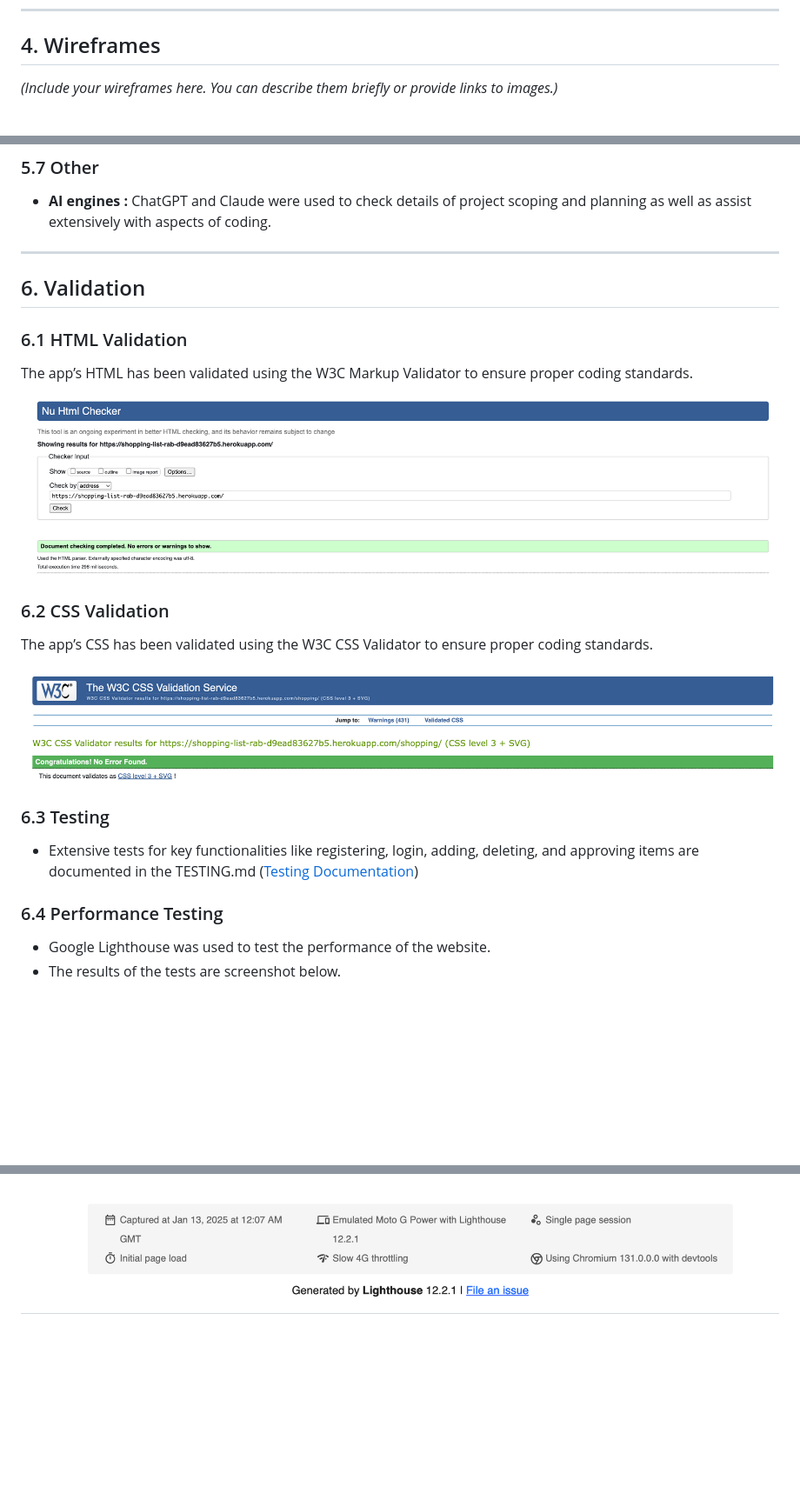
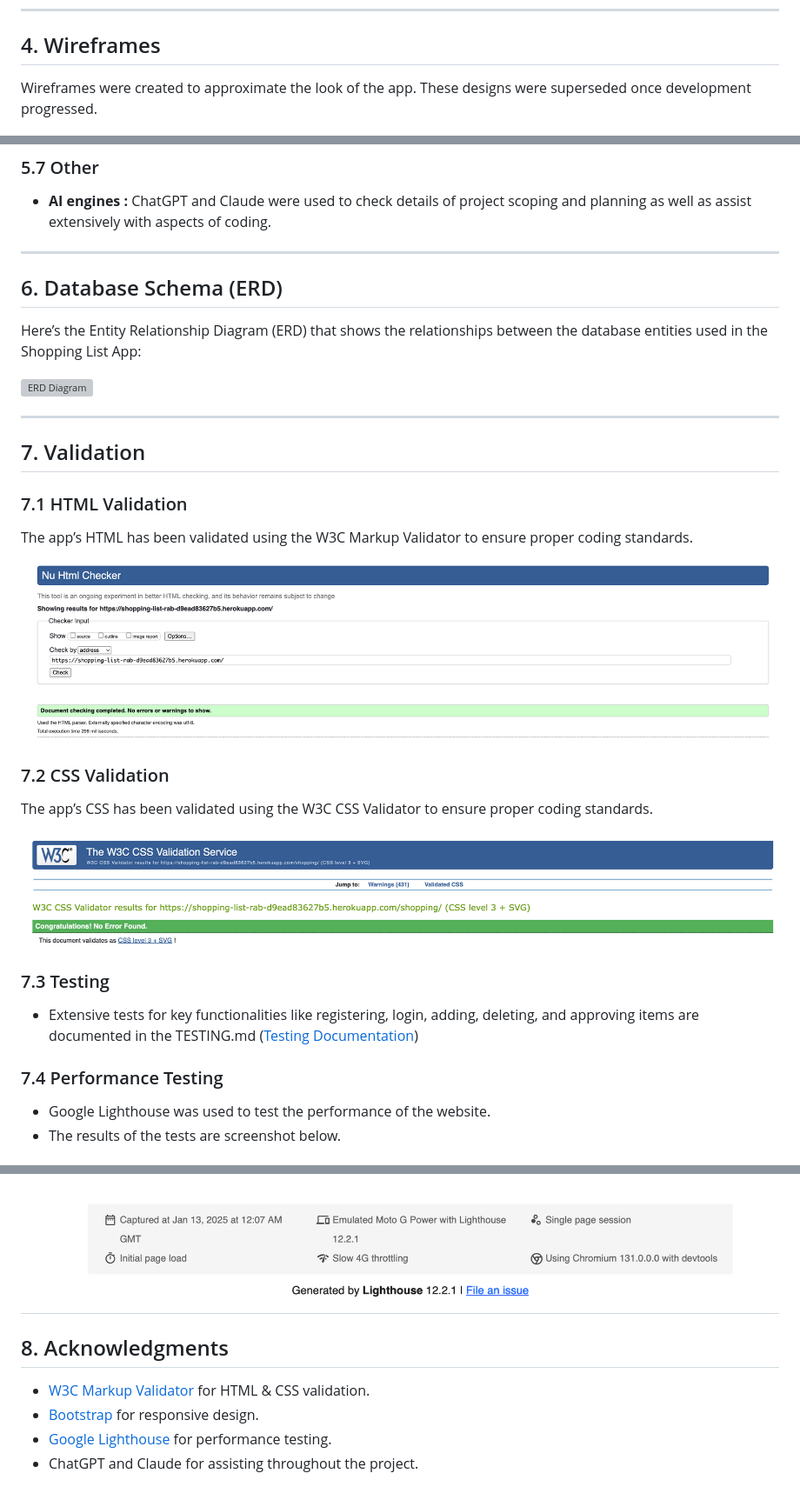
Before and after one commit to rabsingh/Capstone-Project, a Markdown page: README.md, 3 parts joined by grey strips. Shown at 87% size. Rendered like a GitHub page; blank space fills up the shorter version; grey boxes are pictures that could not be loaded.

Commit message:
Added acknowledgments to README

```diff
--- a/README.md
+++ b/README.md
@@ -67,7 +67,8 @@ Any group of people who share tasks and responsibilities, such as:
 ---
 
 ## 4. Wireframes
-*(Include your wireframes here. You can describe them briefly or provide links to images.)*
+Wireframes were created to approximate the look of the app.
+These designs were superseded once development progressed.
 
 ![Wireframe1](shopping_list_app/media/readme_images/Wireframe1.png)
 
@@ -105,24 +106,31 @@ Any group of people who share tasks and responsibilities, such as:
 - **AI engines :** ChatGPT and Claude were used to check details of project scoping and planning as well as assist extensively with aspects of coding.
 
 ---
+## 6. Database Schema (ERD)
 
-## 6. Validation
+Here’s the Entity Relationship Diagram (ERD) that shows the relationships between the database entities used in the Shopping List App:
 
-### 6.1 HTML Validation
+![ERD Diagram](shopping_list_app/media/readme_images/ERD_Diagram.png)
+
+---
+
+## 7. Validation
+
+### 7.1 HTML Validation
 The app’s HTML has been validated using the W3C Markup Validator to ensure proper coding standards.
 
 ![W3C Markup Validation approved](shopping_list_app/media/readme_images/HTML_validation.png)
 
-### 6.2 CSS Validation
+### 7.2 CSS Validation
 The app’s CSS has been validated using the W3C CSS Validator to ensure proper coding standards.
 
 ![W3C CSS Validation approved](shopping_list_app/media/readme_images/CSS_validation.png)
 
-### 6.3 Testing
+### 7.3 Testing
 - Extensive tests for key functionalities like registering, login, adding, deleting, and approving items are documented in the TESTING.md
 ([Testing Documentation](TESTING.md))
 
-### 6.4 Performance Testing
+### 7.4 Performance Testing
 - Google Lighthouse was used to test the performance of the website.
 - The results of the tests are screenshot below.
 
@@ -131,3 +139,10 @@ The app’s CSS has been validated using the W3C CSS Validator to ensure proper
 ![Google Lighthouse Performance](shopping_list_app/media/readme_images/Lighthouse3.png)
 ![Google Lighthouse Performance](shopping_list_app/media/readme_images/Lighthouse4.png)
 ---
+
+## 8. Acknowledgments
+
+- [W3C Markup Validator](https://validator.w3.org/) for HTML & CSS validation.
+- [Bootstrap](https://getbootstrap.com/) for responsive design.
+- [Google Lighthouse](https://developers.google.com/web/tools/lighthouse) for performance testing.
+- ChatGPT and Claude for assisting throughout the project.
```
